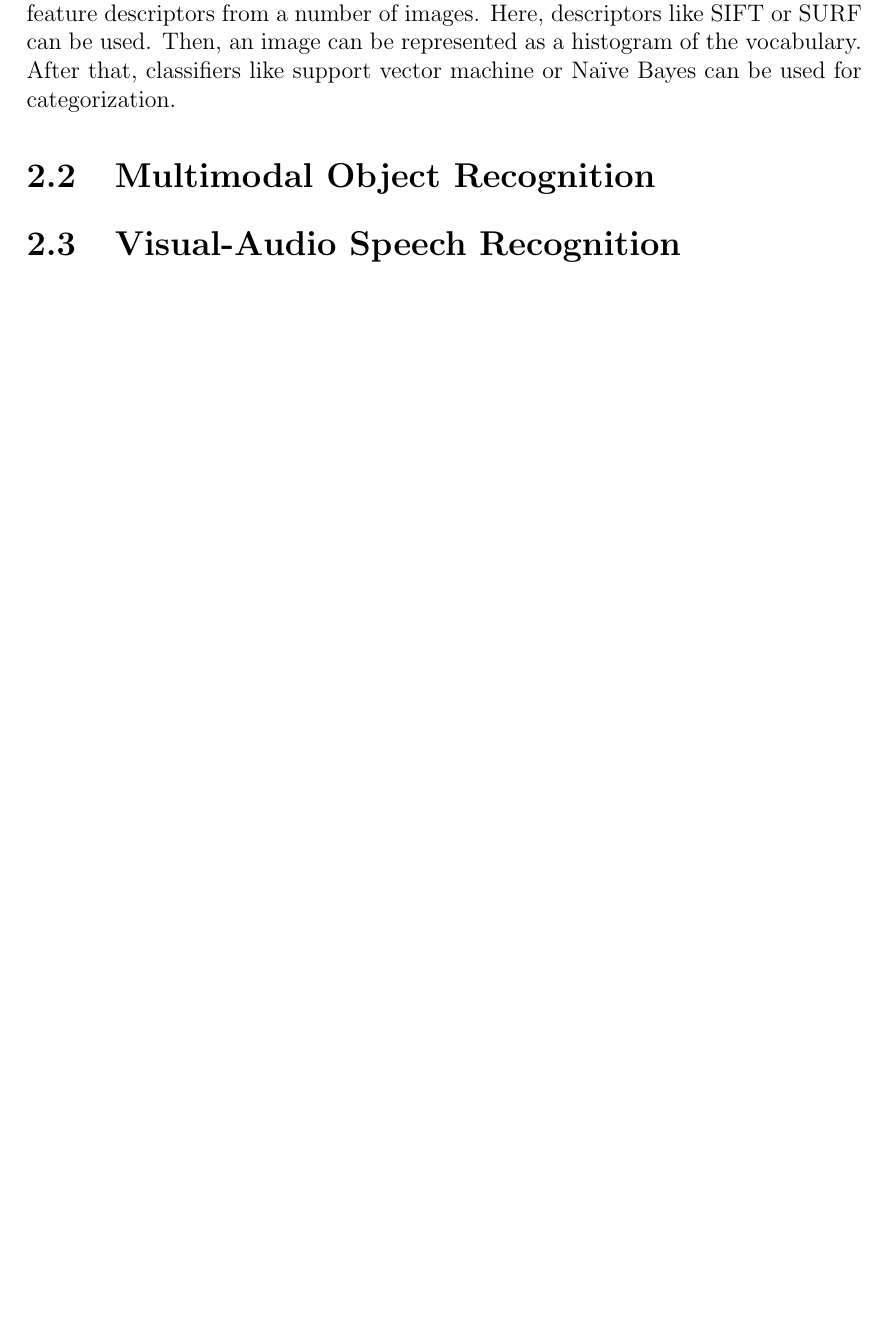
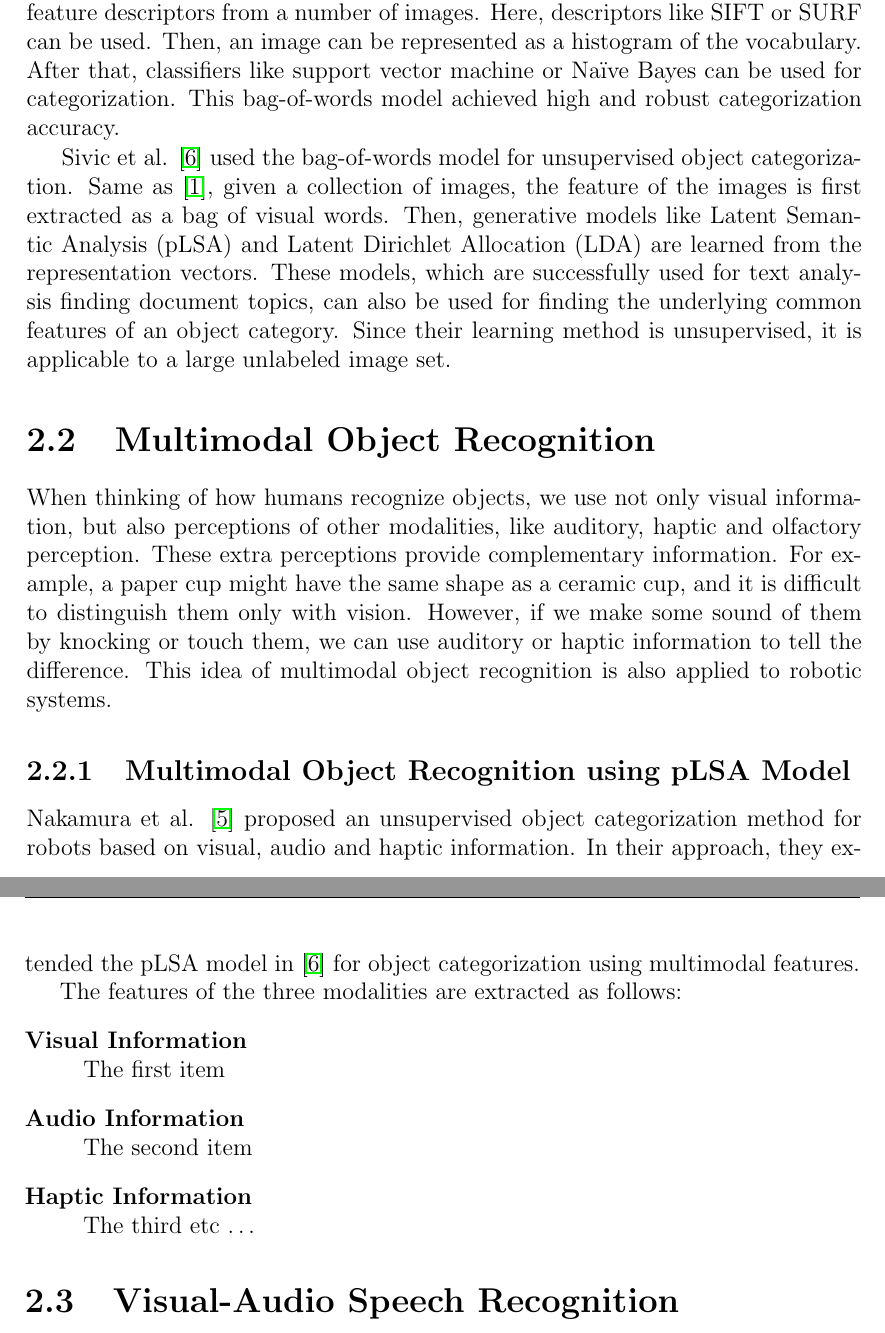
Before and after one commit to hwp/thesis, a LaTeX thesis (thesis.tex, which reads background.tex): part of page 14 of 28 before the commit and two parts of pages 14 and 15 of 30 after it, the two joined at a grey line, cut so that both start at the same text, the shorter picture padded with empty space. Compiled offline with pdfLaTeX.

Commit message:
multimodal pLSA

```diff
--- a/background.tex
+++ b/background.tex
@@ -12,7 +14,23 @@ One of the approaches which have achieved robust and efficient result in specifi
 While specific object recognition can be solved as matching of local features, the task of object category recognition requires representations that capture the common characteristics of different instances in the same class. Example systems for object category recognition include the Viola-Jones face detector \cite{viola_rapid_2001}, bag-of-words model \cite{csurka_visual_2004} and HOG person detector \cite{dalal_histograms_2005}.
 
-The bag-of-words model \cite{csurka_visual_2004} for object category recognition is motivated by the bag-of-words model in text categorization. The visual image with a collection of local feature descriptors is analog to a document with a collection of words. In practice, a vocabulary of visual words is first constructed with clustering the feature descriptors from a number of images. Here, descriptors like SIFT or SURF can be used. Then, an image can be represented as a histogram of the vocabulary. After that, classifiers like support vector machine or Na\"ive Bayes can be used for categorization.
+The bag-of-words model \cite{csurka_visual_2004} for object category recognition is motivated by the bag-of-words model in text categorization. The visual image with a collection of local feature descriptors is analog to a document with a collection of words. In practice, a vocabulary of visual words is first constructed with clustering the feature descriptors from a number of images. Here, descriptors like SIFT or SURF can be used. Then, an image can be represented as a histogram of the vocabulary. After that, classifiers like support vector machine or Na\"ive Bayes can be used for categorization. This bag-of-words model achieved high and robust categorization accuracy.
+
+Sivic et al. \cite{sivic_discovering_2005} used the bag-of-words model for unsupervised object categorization. Same as \cite{csurka_visual_2004}, given a collection of images, the feature of the images is first extracted as a bag of visual words. Then, generative models like Latent Semantic Analysis (pLSA) and Latent Dirichlet Allocation (LDA) are learned from the representation vectors. These models, which are successfully used for text analysis finding document topics, can also be used for finding the underlying common features of an object category. Since their learning method is unsupervised, it is applicable to a large unlabeled image set.
 
 \section{Multimodal Object Recognition}
+When thinking of how humans recognize objects, we use not only visual information, but also perceptions of other modalities, like auditory, haptic and olfactory perception. These extra perceptions provide complementary information. For example, a paper cup might have the same shape as a ceramic cup, and it is difficult to distinguish them only with vision. However, if we make some sound of them by knocking or touch them, we can use auditory or haptic information to tell the difference. This idea of multimodal object recognition is also applied to robotic systems.
+
+\subsection{Multimodal Object Recognition using pLSA Model}
+Nakamura et al. \cite{nakamura_multimodal_2007} proposed an unsupervised object categorization method for robots based on visual, audio and haptic information. In their approach, they extended the pLSA model in \cite{sivic_discovering_2005} for object categorization using multimodal features.
+
+The features of the three modalities are extracted as follows:
+\begin{description}
+  \item[Visual Information] \hfill \\
+    The first item
+  \item[Audio Information] \hfill \\
+    The second item
+  \item[Haptic Information] \hfill \\
+    The third etc \ldots
+\end{description}
 
 \section{Visual-Audio Speech Recognition}
```
Also changed, not shown: background.tex (2 more changed lines).
